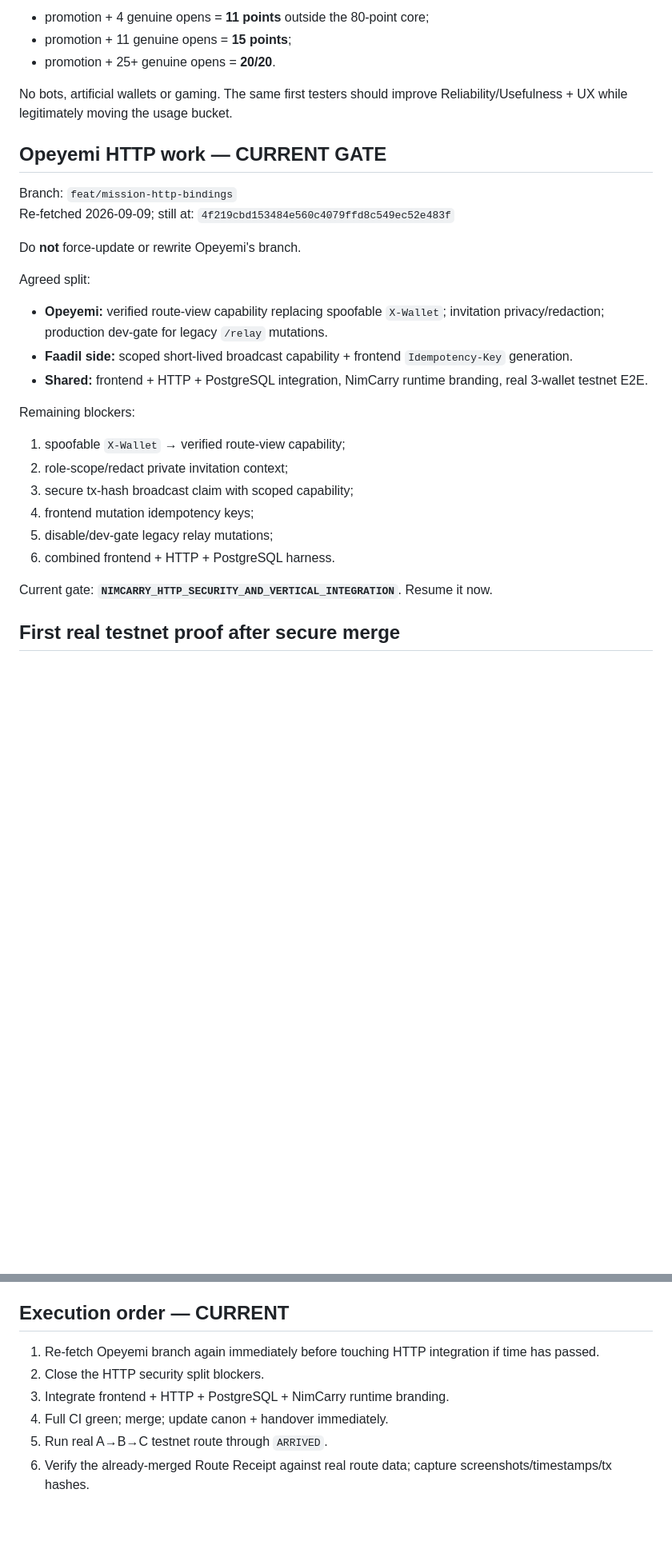
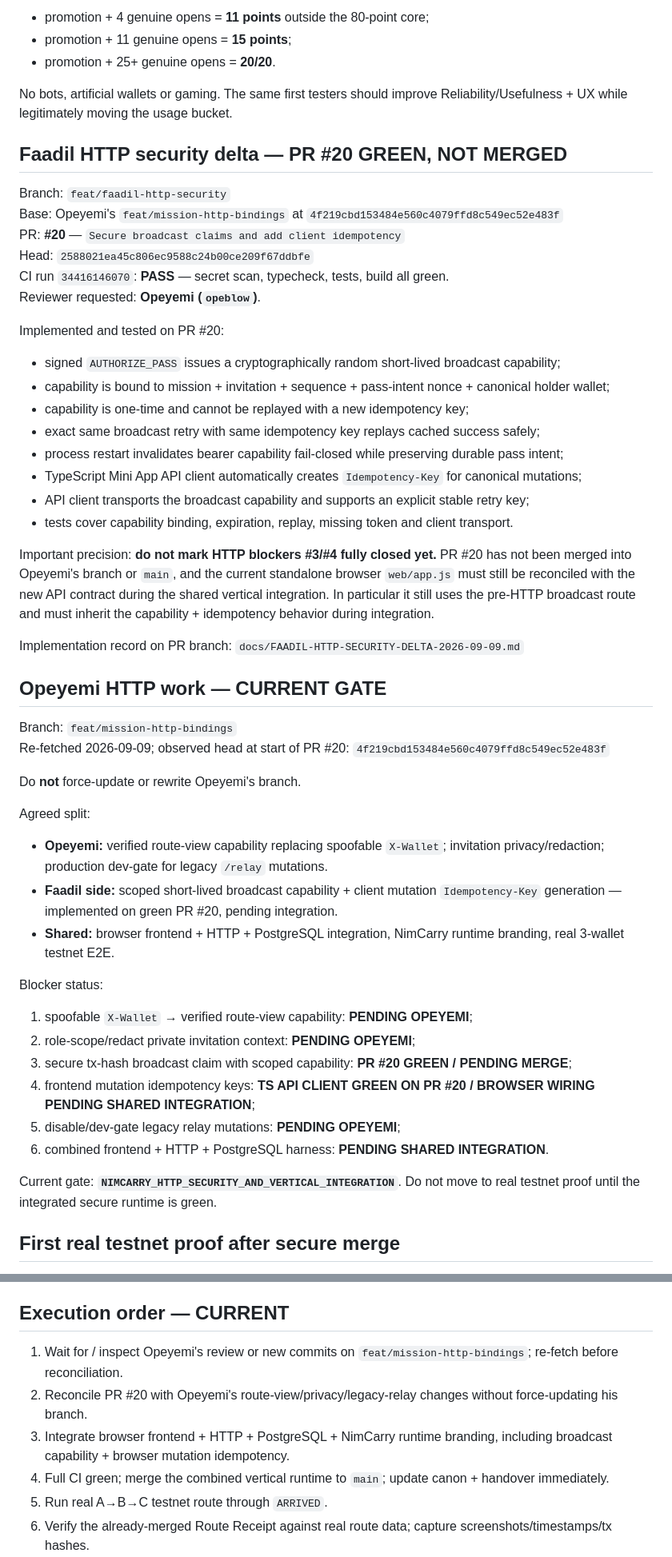
Before and after one commit to Faadil1/carry-one, a Markdown page: HANDOVER.md, 2 parts joined by grey strips. Shown at 80% size. Drawn GitHub-style; blank space fills up the shorter version.

Commit message:
docs: record PR20 green HTTP security checkpoint

```diff
--- a/HANDOVER.md
+++ b/HANDOVER.md
@@ -93,28 +93,52 @@ Once secure E2E is green:
 
 No bots, artificial wallets or gaming. The same first testers should improve Reliability/Usefulness + UX while legitimately moving the usage bucket.
 
+## Faadil HTTP security delta — PR #20 GREEN, NOT MERGED
+
+Branch: `feat/faadil-http-security`
+Base: Opeyemi's `feat/mission-http-bindings` at `4f219cbd153484e560c4079ffd8c549ec52e483f`
+PR: **#20** — `Secure broadcast claims and add client idempotency`
+Head: `2588021ea45c806ec9588c24b00ce209f67ddbfe`
+CI run `34416146070`: **PASS** — secret scan, typecheck, tests, build all green.
+Reviewer requested: **Opeyemi (`opeblow`)**.
+
+Implemented and tested on PR #20:
+- signed `AUTHORIZE_PASS` issues a cryptographically random short-lived broadcast capability;
+- capability is bound to mission + invitation + sequence + pass-intent nonce + canonical holder wallet;
+- capability is one-time and cannot be replayed with a new idempotency key;
+- exact same broadcast retry with same idempotency key replays cached success safely;
+- process restart invalidates bearer capability fail-closed while preserving durable pass intent;
+- TypeScript Mini App API client automatically creates `Idempotency-Key` for canonical mutations;
+- API client transports the broadcast capability and supports an explicit stable retry key;
+- tests cover capability binding, expiration, replay, missing token and client transport.
+
+Important precision: **do not mark HTTP blockers #3/#4 fully closed yet.** PR #20 has not been merged into Opeyemi's branch or `main`, and the current standalone browser `web/app.js` must still be reconciled with the new API contract during the shared vertical integration. In particular it still uses the pre-HTTP broadcast route and must inherit the capability + idempotency behavior during integration.
+
+Implementation record on PR branch:
+`docs/FAADIL-HTTP-SECURITY-DELTA-2026-09-09.md`
+
 ## Opeyemi HTTP work — CURRENT GATE
 
 Branch: `feat/mission-http-bindings`
-Re-fetched 2026-09-09; still at:
+Re-fetched 2026-09-09; observed head at start of PR #20:
 `4f219cbd153484e560c4079ffd8c549ec52e483f`
 
 Do **not** force-update or rewrite Opeyemi's branch.
 
 Agreed split:
 - **Opeyemi:** verified route-view capability replacing spoofable `X-Wallet`; invitation privacy/redaction; production dev-gate for legacy `/relay` mutations.
-- **Faadil side:** scoped short-lived broadcast capability + frontend `Idempotency-Key` generation.
-- **Shared:** frontend + HTTP + PostgreSQL integration, NimCarry runtime branding, real 3-wallet testnet E2E.
+- **Faadil side:** scoped short-lived broadcast capability + client mutation `Idempotency-Key` generation — implemented on green PR #20, pending integration.
+- **Shared:** browser frontend + HTTP + PostgreSQL integration, NimCarry runtime branding, real 3-wallet testnet E2E.
 
-Remaining blockers:
-1. spoofable `X-Wallet` → verified route-view capability;
-2. role-scope/redact private invitation context;
-3. secure tx-hash broadcast claim with scoped capability;
-4. frontend mutation idempotency keys;
-5. disable/dev-gate legacy relay mutations;
-6. combined frontend + HTTP + PostgreSQL harness.
+Blocker status:
+1. spoofable `X-Wallet` → verified route-view capability: **PENDING OPEYEMI**;
+2. role-scope/redact private invitation context: **PENDING OPEYEMI**;
+3. secure tx-hash broadcast claim with scoped capability: **PR #20 GREEN / PENDING MERGE**;
+4. frontend mutation idempotency keys: **TS API CLIENT GREEN ON PR #20 / BROWSER WIRING PENDING SHARED INTEGRATION**;
+5. disable/dev-gate legacy relay mutations: **PENDING OPEYEMI**;
+6. combined frontend + HTTP + PostgreSQL harness: **PENDING SHARED INTEGRATION**.
 
-Current gate: **`NIMCARRY_HTTP_SECURITY_AND_VERTICAL_INTEGRATION`**. Resume it now.
+Current gate: **`NIMCARRY_HTTP_SECURITY_AND_VERTICAL_INTEGRATION`**. Do not move to real testnet proof until the integrated secure runtime is green.
 
 ## First real testnet proof after secure merge
 
@@ -129,10 +153,10 @@ Also prove: multi-account behavior, exact-balance forwarding with requested fee
 
 ## Execution order — CURRENT
 
-1. Re-fetch Opeyemi branch again immediately before touching HTTP integration if time has passed.
-2. Close the HTTP security split blockers.
-3. Integrate frontend + HTTP + PostgreSQL + NimCarry runtime branding.
-4. Full CI green; merge; update canon + handover immediately.
+1. Wait for / inspect Opeyemi's review or new commits on `feat/mission-http-bindings`; re-fetch before reconciliation.
+2. Reconcile PR #20 with Opeyemi's route-view/privacy/legacy-relay changes without force-updating his branch.
+3. Integrate browser frontend + HTTP + PostgreSQL + NimCarry runtime branding, including broadcast capability + browser mutation idempotency.
+4. Full CI green; merge the combined vertical runtime to `main`; update canon + handover immediately.
 5. Run real A→B→C testnet route through `ARRIVED`.
 6. Verify the already-merged Route Receipt against real route data; capture screenshots/timestamps/tx hashes.
 7. Run 5 observed cold-start <60-second tests.
```
Also changed, not shown: other parts of HANDOVER.md (+2 -2 lines).
